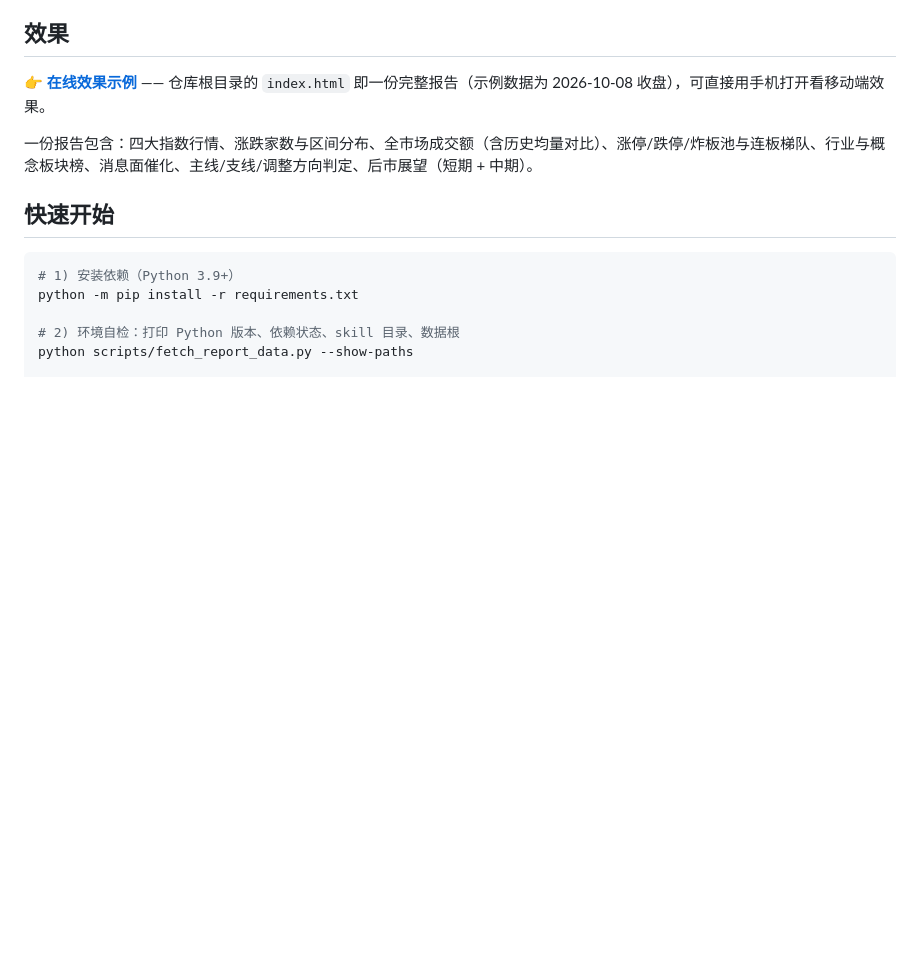
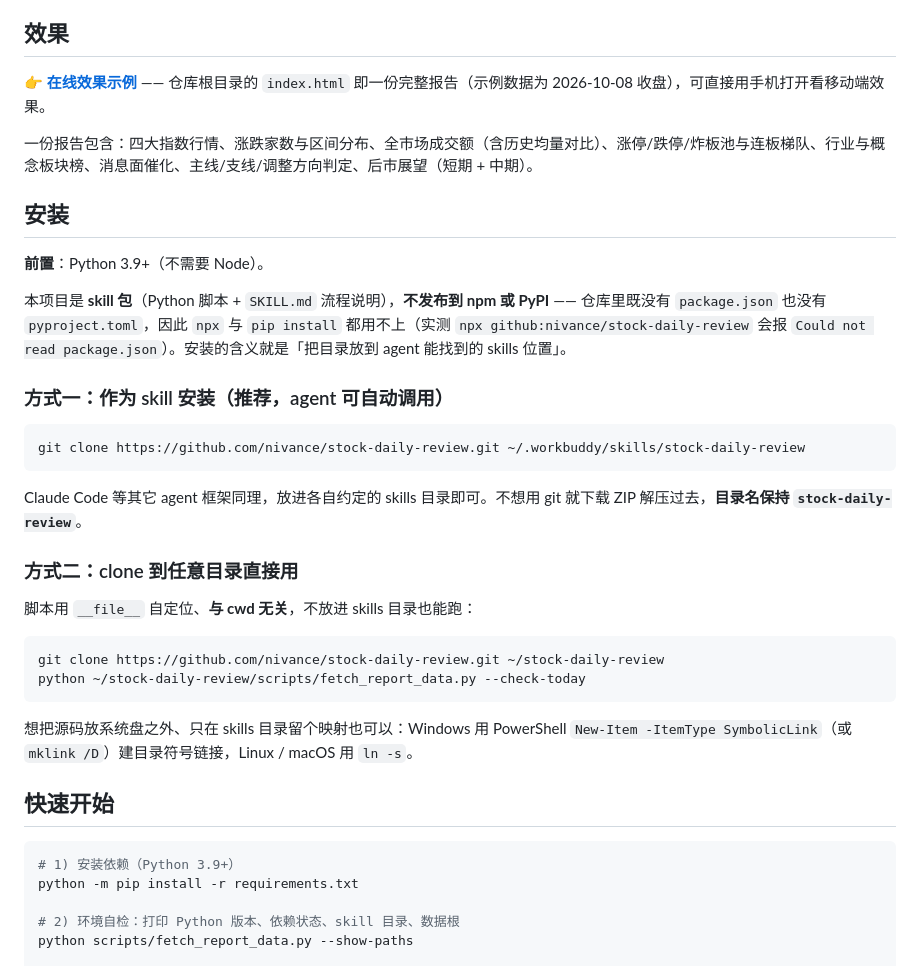
Before and after one commit to nivance/stock-daily-review, a Markdown page: README.md, the part around the change. Rendered like a GitHub page; blank space fills up the shorter version.

Commit message:
docs: 补安装说明，明确不提供 npm / PyPI 分发
- 新增「安装」章节：前置 Python 3.9+（不需要 Node）
- 说明本项目是 skill 包而非分发包，npx / pip install 均不适用；
  附实测结论：npx github:nivance/stock-daily-review 报 Could not read package.json
- 两种安装方式：作为 skill 放入 skills 目录（推荐）/ clone 到任意目录直接用

````diff
--- a/README.md
+++ b/README.md
@@ -9,6 +9,31 @@
 👉 **[在线效果示例](https://nivance.github.io/stock-daily-review/)** —— 仓库根目录的 `index.html` 即一份完整报告（示例数据为 2026-10-08 收盘），可直接用手机打开看移动端效果。
 
 一份报告包含：四大指数行情、涨跌家数与区间分布、全市场成交额（含历史均量对比）、涨停/跌停/炸板池与连板梯队、行业与概念板块榜、消息面催化、主线/支线/调整方向判定、后市展望（短期 + 中期）。
+
+## 安装
+
+**前置**：Python 3.9+（不需要 Node）。
+
+本项目是 **skill 包**（Python 脚本 + `SKILL.md` 流程说明），**不发布到 npm 或 PyPI** —— 仓库里既没有 `package.json` 也没有 `pyproject.toml`，因此 `npx` 与 `pip install` 都用不上（实测 `npx github:nivance/stock-daily-review` 会报 `Could not read package.json`）。安装的含义就是「把目录放到 agent 能找到的 skills 位置」。
+
+### 方式一：作为 skill 安装（推荐，agent 可自动调用）
+
+```bash
+git clone https://github.com/nivance/stock-daily-review.git ~/.workbuddy/skills/stock-daily-review
+```
+
+Claude Code 等其它 agent 框架同理，放进各自约定的 skills 目录即可。不想用 git 就下载 ZIP 解压过去，**目录名保持 `stock-daily-review`**。
+
+### 方式二：clone 到任意目录直接用
+
+脚本用 `__file__` 自定位、**与 cwd 无关**，不放进 skills 目录也能跑：
+
+```bash
+git clone https://github.com/nivance/stock-daily-review.git ~/stock-daily-review
+python ~/stock-daily-review/scripts/fetch_report_data.py --check-today
+```
+
+想把源码放系统盘之外、只在 skills 目录留个映射也可以：Windows 用 PowerShell `New-Item -ItemType SymbolicLink`（或 `mklink /D`）建目录符号链接，Linux / macOS 用 `ln -s`。
 
 ## 快速开始
 
````
